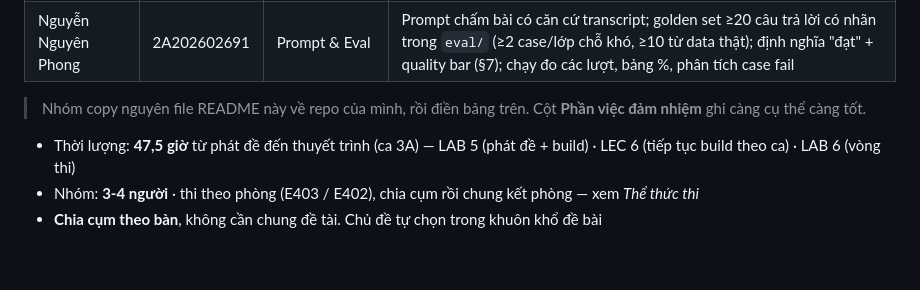
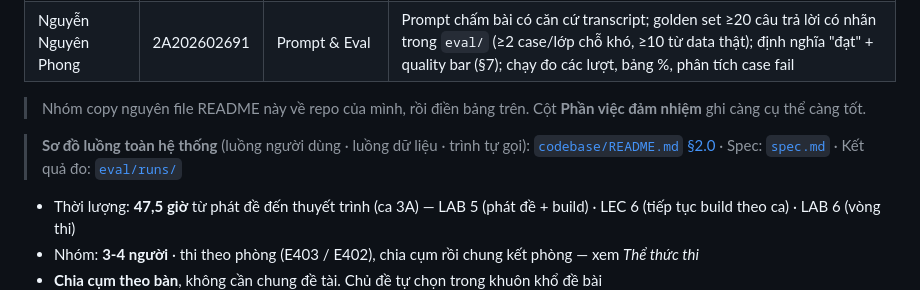
Before and after one commit to vuhuyng04/K4-3A-E403-Softmax, a Markdown page: README.md, the part around the change. GitHub-like rendering; blank space fills up the shorter version.

Commit message:
docs: system flow diagrams (user flow, data flow, sequence) in codebase/README

```diff
--- a/README.md
+++ b/README.md
@@ -14,6 +14,8 @@
 | Nguyễn Nguyên Phong | 2A202602691 | Prompt & Eval | Prompt chấm bài có căn cứ transcript; golden set ≥20 câu trả lời có nhãn trong `eval/` (≥2 case/lớp chỗ khó, ≥10 từ data thật); định nghĩa "đạt" + quality bar (§7); chạy đo các lượt, bảng %, phân tích case fail |
 
 > Nhóm copy nguyên file README này về repo của mình, rồi điền bảng trên. Cột **Phần việc đảm nhiệm** ghi càng cụ thể càng tốt.
+
+> **Sơ đồ luồng toàn hệ thống** (luồng người dùng · luồng dữ liệu · trình tự gọi): [`codebase/README.md` §2.0](codebase/README.md#20-sơ-đồ-luồng-toàn-hệ-thống) · Spec: [`spec.md`](spec.md) · Kết quả đo: [`eval/runs/`](eval/runs/)
 
 - Thời lượng: **47,5 giờ** từ phát đề đến thuyết trình (ca 3A) — LAB 5 (phát đề + build) · LEC 6 (tiếp tục build theo ca) · LAB 6 (vòng thi)
 - Nhóm: **3-4 người** · thi theo phòng (E403 / E402), chia cụm rồi chung kết phòng — xem *Thể thức thi*
```
Also changed, not shown: codebase/README.md (+111 -0 lines).
